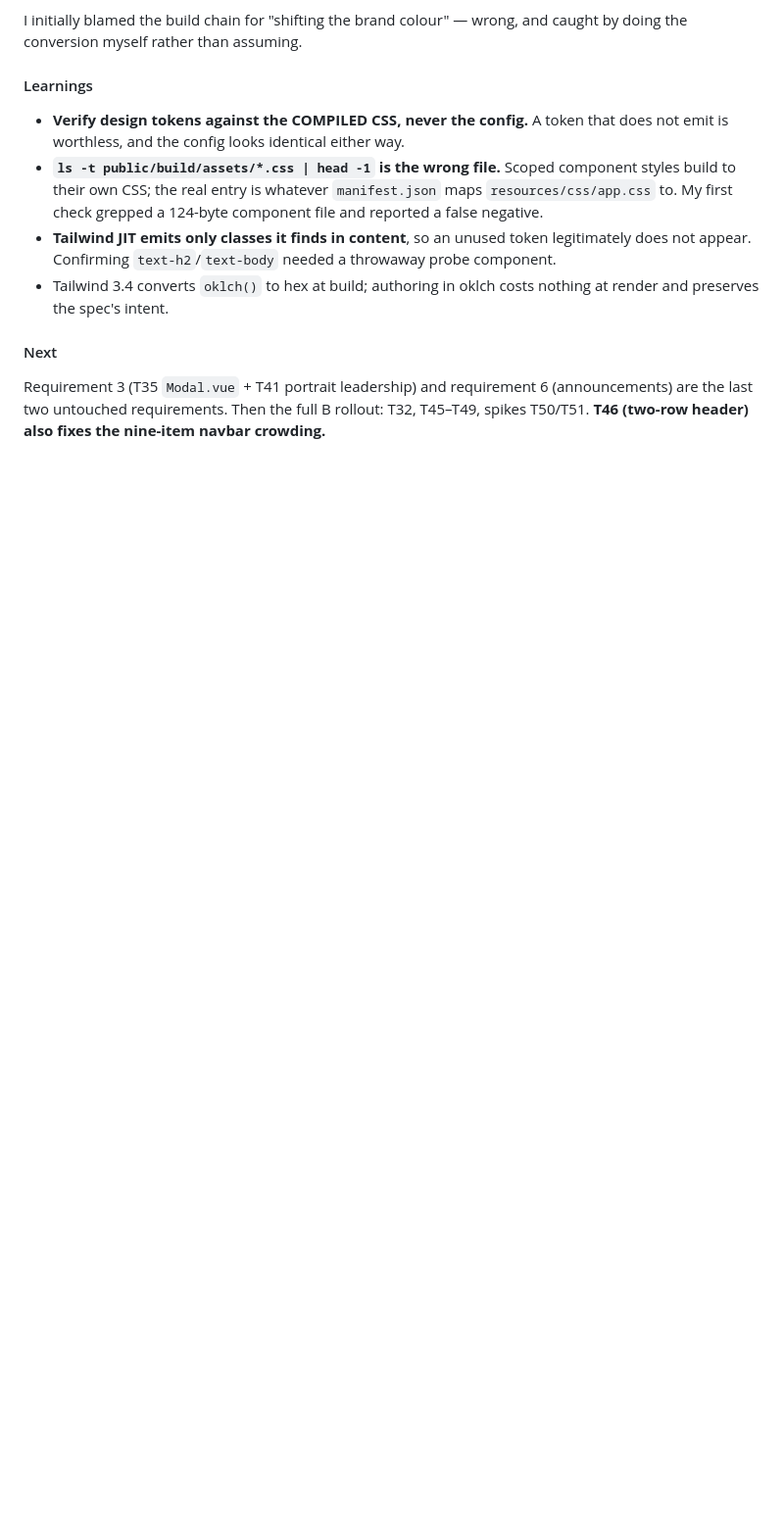
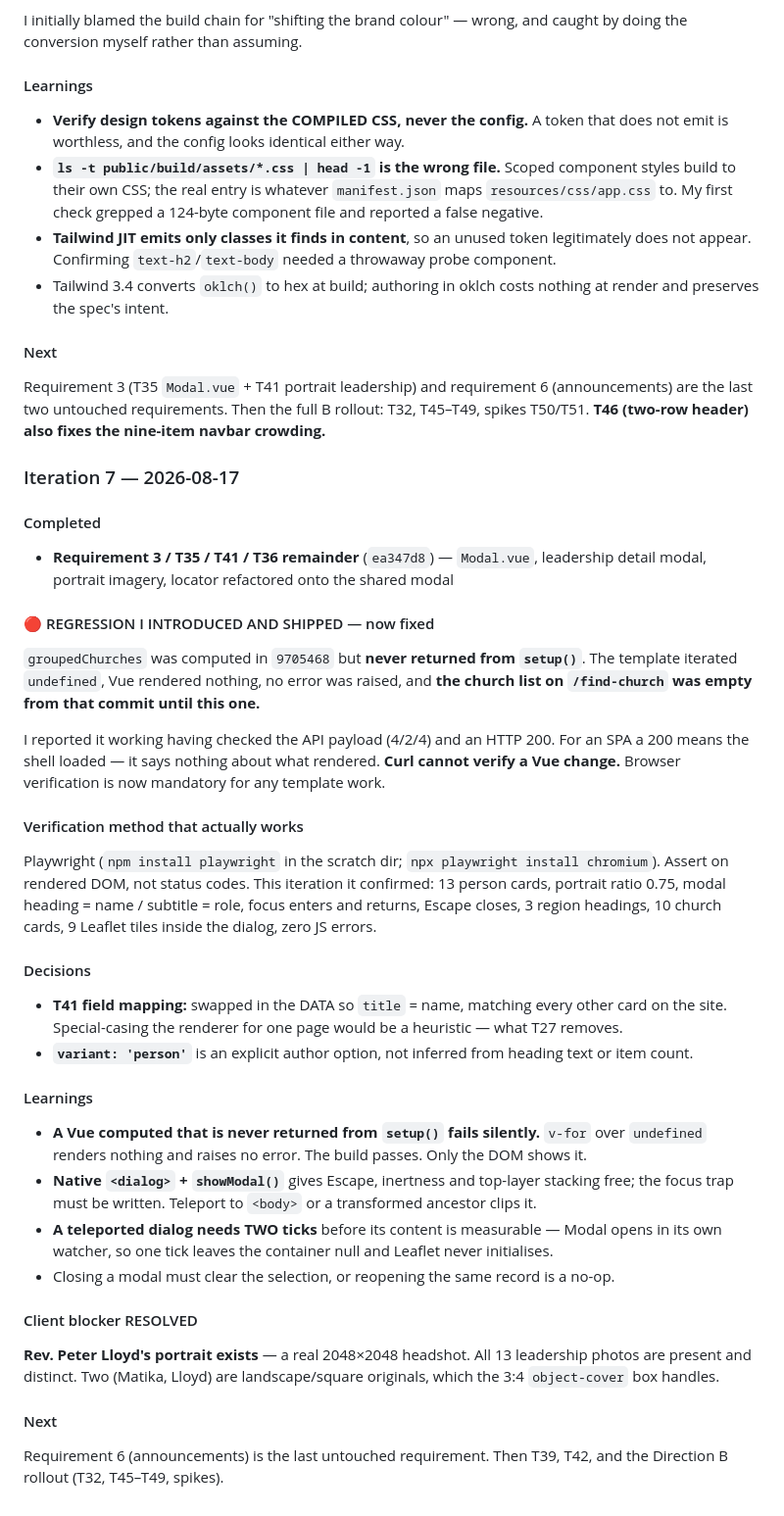
Before and after one commit to bkintanar/upci.co.nz, a Markdown page: .claude/prp-ralph.state.md, the part around the change. Shown at 98% size. Drawn GitHub-style; blank space fills up the shorter version.

Commit message:
Track ralph iteration 7 progress
Records the empty-church-list regression, its cause, and that curl cannot
verify a Vue change.

```diff
--- a/.claude/prp-ralph.state.md
+++ b/.claude/prp-ralph.state.md
@@ -316,3 +316,49 @@ doing the conversion myself rather than assuming.
 Requirement 3 (T35 `Modal.vue` + T41 portrait leadership) and requirement 6 (announcements)
 are the last two untouched requirements. Then the full B rollout: T32, T45–T49, spikes
 T50/T51. **T46 (two-row header) also fixes the nine-item navbar crowding.**
+
+### Iteration 7 — 2026-08-17
+
+#### Completed
+- **Requirement 3 / T35 / T41 / T36 remainder** (`ea347d8`) — `Modal.vue`, leadership detail
+  modal, portrait imagery, locator refactored onto the shared modal
+
+#### 🔴 REGRESSION I INTRODUCED AND SHIPPED — now fixed
+`groupedChurches` was computed in `9705468` but **never returned from `setup()`**. The
+template iterated `undefined`, Vue rendered nothing, no error was raised, and **the church
+list on `/find-church` was empty from that commit until this one.**
+
+I reported it working having checked the API payload (4/2/4) and an HTTP 200. For an SPA a
+200 means the shell loaded — it says nothing about what rendered. **Curl cannot verify a Vue
+change.** Browser verification is now mandatory for any template work.
+
+#### Verification method that actually works
+Playwright (`npm install playwright` in the scratch dir; `npx playwright install chromium`).
+Assert on rendered DOM, not status codes. This iteration it confirmed: 13 person cards,
+portrait ratio 0.75, modal heading = name / subtitle = role, focus enters and returns,
+Escape closes, 3 region headings, 10 church cards, 9 Leaflet tiles inside the dialog, zero
+JS errors.
+
+#### Decisions
+- **T41 field mapping:** swapped in the DATA so `title` = name, matching every other card on
+  the site. Special-casing the renderer for one page would be a heuristic — what T27 removes.
+- **`variant: 'person'`** is an explicit author option, not inferred from heading text or
+  item count.
+
+#### Learnings
+- **A Vue computed that is never returned from `setup()` fails silently.** `v-for` over
+  `undefined` renders nothing and raises no error. The build passes. Only the DOM shows it.
+- **Native `<dialog>` + `showModal()`** gives Escape, inertness and top-layer stacking free;
+  the focus trap must be written. Teleport to `<body>` or a transformed ancestor clips it.
+- **A teleported dialog needs TWO ticks** before its content is measurable — Modal opens in
+  its own watcher, so one tick leaves the container null and Leaflet never initialises.
+- Closing a modal must clear the selection, or reopening the same record is a no-op.
+
+#### Client blocker RESOLVED
+**Rev. Peter Lloyd's portrait exists** — a real 2048×2048 headshot. All 13 leadership photos
+are present and distinct. Two (Matika, Lloyd) are landscape/square originals, which the 3:4
+`object-cover` box handles.
+
+#### Next
+Requirement 6 (announcements) is the last untouched requirement. Then T39, T42, and the
+Direction B rollout (T32, T45–T49, spikes).
```
Also changed, not shown: 1 other file.
